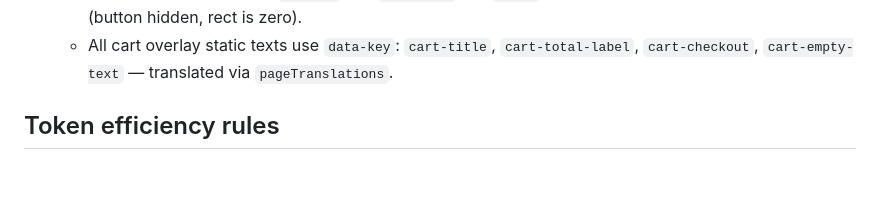
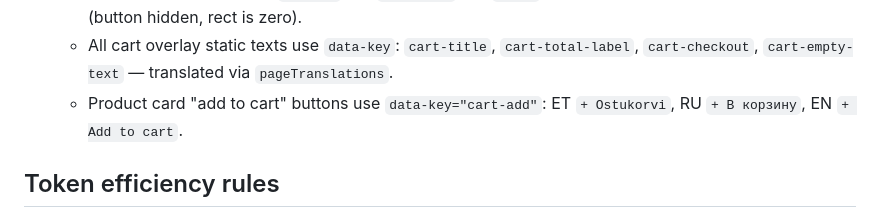
Before and after one commit to pwenya/SFF-lab, a Markdown page: CLAUDE.md, the part around the change. Drawn GitHub-style; blank space fills up the shorter version.

Commit message:
auto update 2026-05-19 22:53

```diff
--- a/CLAUDE.md
+++ b/CLAUDE.md
@@ -141,6 +141,7 @@ The site is deployed on Vercel at `https://sfflab.ee`. Use **root-relative paths
   - Nav button is always blue on shop page; shows `Ostukorv · N` / `Корзина · N` / `Cart · N` when items present, plain label when empty.
   - Toast on add: pops below the nav button (reads its `getBoundingClientRect()`), spring animation, language-aware text: ET `Lisatud`, RU `Добавлено`, EN `Added`. Falls back to bottom-right on mobile (button hidden, rect is zero).
   - All cart overlay static texts use `data-key`: `cart-title`, `cart-total-label`, `cart-checkout`, `cart-empty-text` — translated via `pageTranslations`.
+  - Product card "add to cart" buttons use `data-key="cart-add"`: ET `+ Ostukorvi`, RU `+ В корзину`, EN `+ Add to cart`.
 
 ## Token efficiency rules
 - Work on ONE file at a time unless explicitly told otherwise
```
